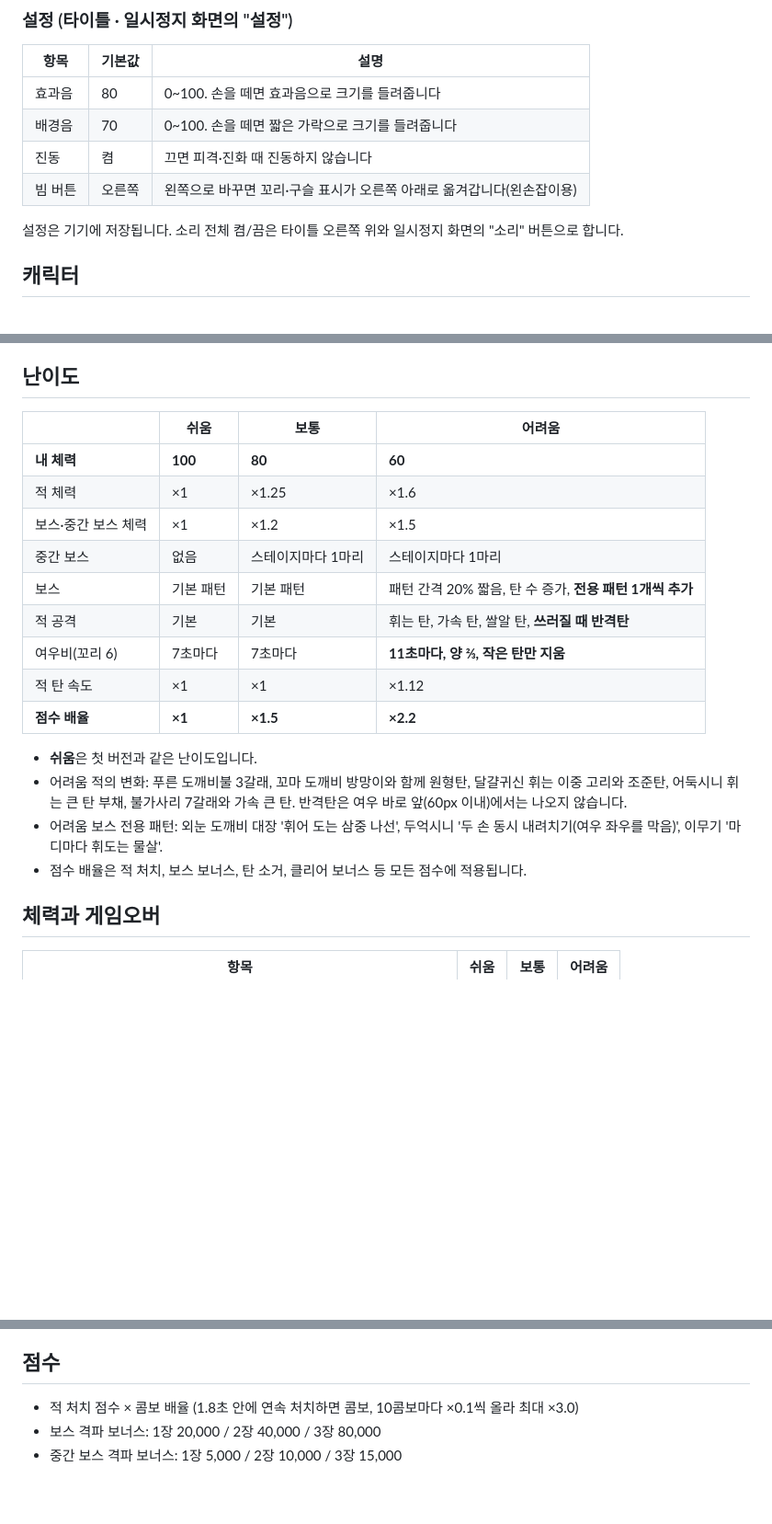
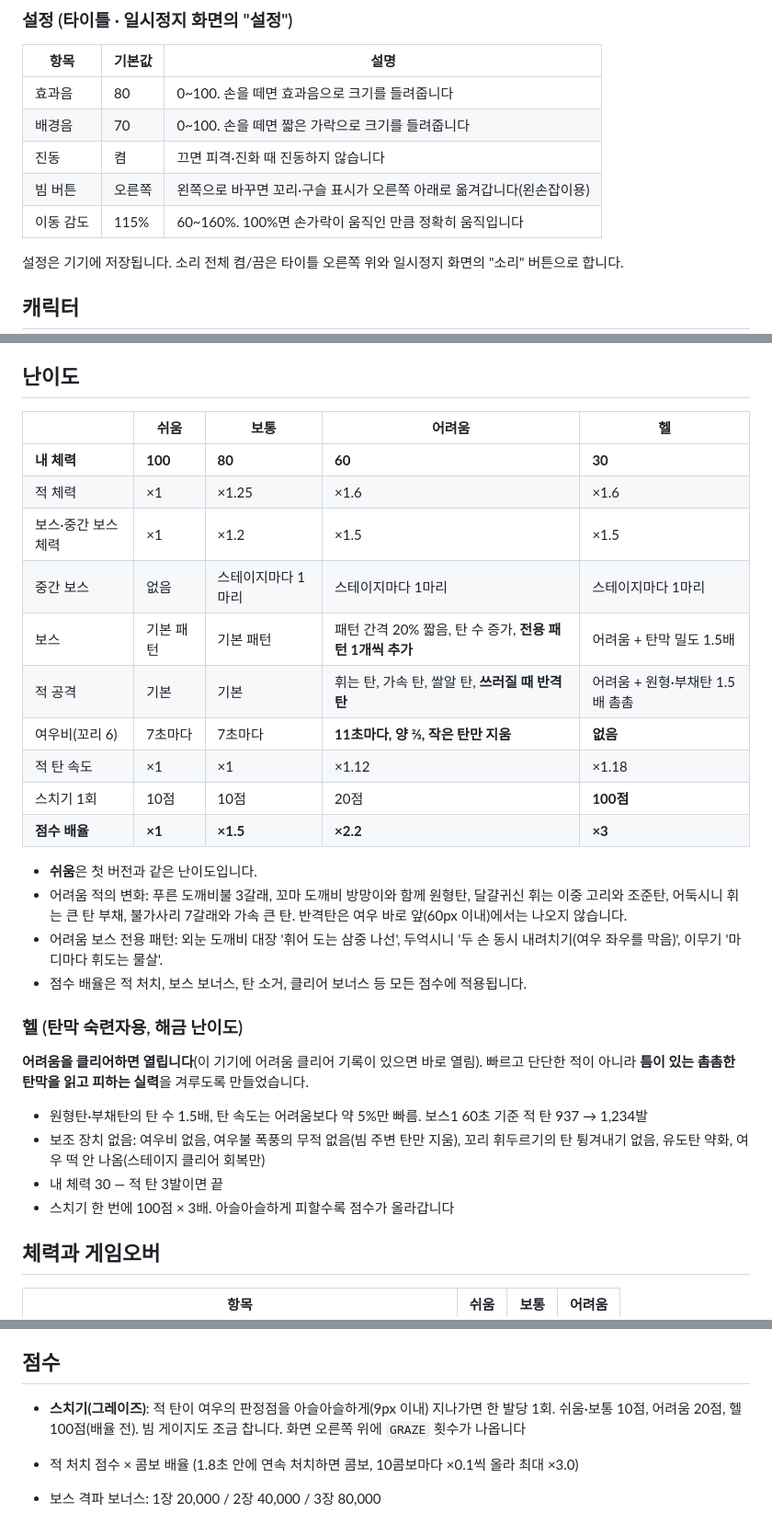
Before and after one commit to Haneul-two/gumiho-shooter, a Markdown page: README.md, 3 parts joined by grey strips. Shown at 92% size. GitHub-like rendering; blank space fills up the shorter version.

```diff
--- a/README.md
+++ b/README.md
@@ -35,6 +36,7 @@
 | 배경음 | 70 | 0~100. 손을 떼면 짧은 가락으로 크기를 들려줍니다 |
 | 진동 | 켬 | 끄면 피격·진화 때 진동하지 않습니다 |
 | 빔 버튼 | 오른쪽 | 왼쪽으로 바꾸면 꼬리·구슬 표시가 오른쪽 아래로 옮겨갑니다(왼손잡이용) |
+| 이동 감도 | 115% | 60~160%. 100%면 손가락이 움직인 만큼 정확히 움직입니다 |
 
 설정은 기기에 저장됩니다. 소리 전체 켬/끔은 타이틀 오른쪽 위와 일시정지 화면의 "소리" 버튼으로 합니다.
 
@@ -86,22 +88,32 @@
 
 ## 난이도
 
-| | 쉬움 | 보통 | 어려움 |
-|---|---|---|---|
-| **내 체력** | **100** | **80** | **60** |
-| 적 체력 | ×1 | ×1.25 | ×1.6 |
-| 보스·중간 보스 체력 | ×1 | ×1.2 | ×1.5 |
-| 중간 보스 | 없음 | 스테이지마다 1마리 | 스테이지마다 1마리 |
-| 보스 | 기본 패턴 | 기본 패턴 | 패턴 간격 20% 짧음, 탄 수 증가, **전용 패턴 1개씩 추가** |
-| 적 공격 | 기본 | 기본 | 휘는 탄, 가속 탄, 쌀알 탄, **쓰러질 때 반격탄** |
-| 여우비(꼬리 6) | 7초마다 | 7초마다 | **11초마다, 양 ⅔, 작은 탄만 지움** |
-| 적 탄 속도 | ×1 | ×1 | ×1.12 |
-| **점수 배율** | **×1** | **×1.5** | **×2.2** |
+| | 쉬움 | 보통 | 어려움 | 헬 |
+|---|---|---|---|---|
+| **내 체력** | **100** | **80** | **60** | **30** |
+| 적 체력 | ×1 | ×1.25 | ×1.6 | ×1.6 |
+| 보스·중간 보스 체력 | ×1 | ×1.2 | ×1.5 | ×1.5 |
+| 중간 보스 | 없음 | 스테이지마다 1마리 | 스테이지마다 1마리 | 스테이지마다 1마리 |
+| 보스 | 기본 패턴 | 기본 패턴 | 패턴 간격 20% 짧음, 탄 수 증가, **전용 패턴 1개씩 추가** | 어려움 + 탄막 밀도 1.5배 |
+| 적 공격 | 기본 | 기본 | 휘는 탄, 가속 탄, 쌀알 탄, **쓰러질 때 반격탄** | 어려움 + 원형·부채탄 1.5배 촘촘 |
+| 여우비(꼬리 6) | 7초마다 | 7초마다 | **11초마다, 양 ⅔, 작은 탄만 지움** | **없음** |
+| 적 탄 속도 | ×1 | ×1 | ×1.12 | ×1.18 |
+| 스치기 1회 | 10점 | 10점 | 20점 | **100점** |
+| **점수 배율** | **×1** | **×1.5** | **×2.2** | **×3** |
 
 - **쉬움**은 첫 버전과 같은 난이도입니다.
 - 어려움 적의 변화: 푸른 도깨비불 3갈래, 꼬마 도깨비 방망이와 함께 원형탄, 달걀귀신 휘는 이중 고리와 조준탄, 어둑시니 휘는 큰 탄 부채, 불가사리 7갈래와 가속 큰 탄. 반격탄은 여우 바로 앞(60px 이내)에서는 나오지 않습니다.
 - 어려움 보스 전용 패턴: 외눈 도깨비 대장 '휘어 도는 삼중 나선', 두억시니 '두 손 동시 내려치기(여우 좌우를 막음)', 이무기 '마디마다 휘도는 물살'.
 - 점수 배율은 적 처치, 보스 보너스, 탄 소거, 클리어 보너스 등 모든 점수에 적용됩니다.
+
+### 헬 (탄막 숙련자용, 해금 난이도)
+
+**어려움을 클리어하면 열립니다**(이 기기에 어려움 클리어 기록이 있으면 바로 열림). 빠르고 단단한 적이 아니라 **틈이 있는 촘촘한 탄막을 읽고 피하는 실력**을 겨루도록 만들었습니다.
+
+- 원형탄·부채탄의 탄 수 1.5배, 탄 속도는 어려움보다 약 5%만 빠름. 보스1 60초 기준 적 탄 937 → 1,234발
+- 보조 장치 없음: 여우비 없음, 여우불 폭풍의 무적 없음(빔 주변 탄만 지움), 꼬리 휘두르기의 탄 튕겨내기 없음, 유도탄 약화, 여우 떡 안 나옴(스테이지 클리어 회복만)
+- 내 체력 30 — 적 탄 3발이면 끝
+- 스치기 한 번에 100점 × 3배. 아슬아슬하게 피할수록 점수가 올라갑니다
 
 ## 체력과 게임오버
 
@@ -121,6 +133,8 @@
 - 마지막 보스를 쓰러뜨리면 클리어이고, **남은 체력 × 300**을 보너스 점수로 받습니다.
 
 ## 점수
+
+- **스치기(그레이즈)**: 적 탄이 여우의 판정점을 아슬아슬하게(9px 이내) 지나가면 한 발당 1회. 쉬움·보통 10점, 어려움 20점, 헬 100점(배율 전). 빔 게이지도 조금 찹니다. 화면 오른쪽 위에 `GRAZE` 횟수가 나옵니다
 
 - 적 처치 점수 × 콤보 배율 (1.8초 안에 연속 처치하면 콤보, 10콤보마다 ×0.1씩 올라 최대 ×3.0)
 - 보스 격파 보너스: 1장 20,000 / 2장 40,000 / 3장 80,000
```
Also changed, not shown: other parts of README.md (+12 -2 lines), shots/title.png, 1 other file.
